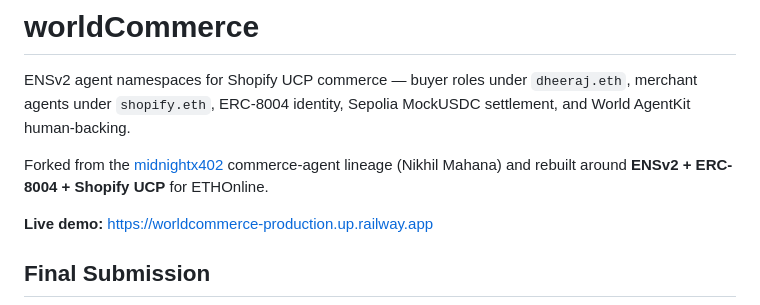
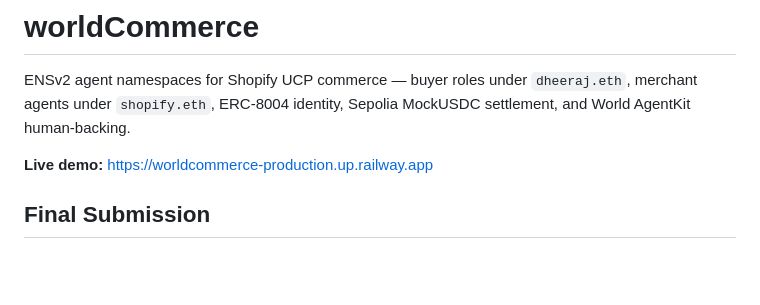
Before and after one commit to dhru7777/ethonline-worldcommerce, a Markdown page: README.md, the part around the change. GitHub-like rendering; blank space fills up the shorter version.

```diff
--- a/README.md
+++ b/README.md
@@ -1,8 +1,6 @@
 # worldCommerce
 
 ENSv2 agent namespaces for Shopify UCP commerce — buyer roles under `dheeraj.eth`, merchant agents under `shopify.eth`, ERC-8004 identity, Sepolia MockUSDC settlement, and World AgentKit human-backing.
-
-Forked from the [midnightx402](https://github.com/NikhilMahana/midnightx402) commerce-agent lineage (Nikhil Mahana) and rebuilt around **ENSv2 + ERC-8004 + Shopify UCP** for ETHOnline.
 
 **Live demo:** [https://worldcommerce-production.up.railway.app](https://worldcommerce-production.up.railway.app)
 
```
